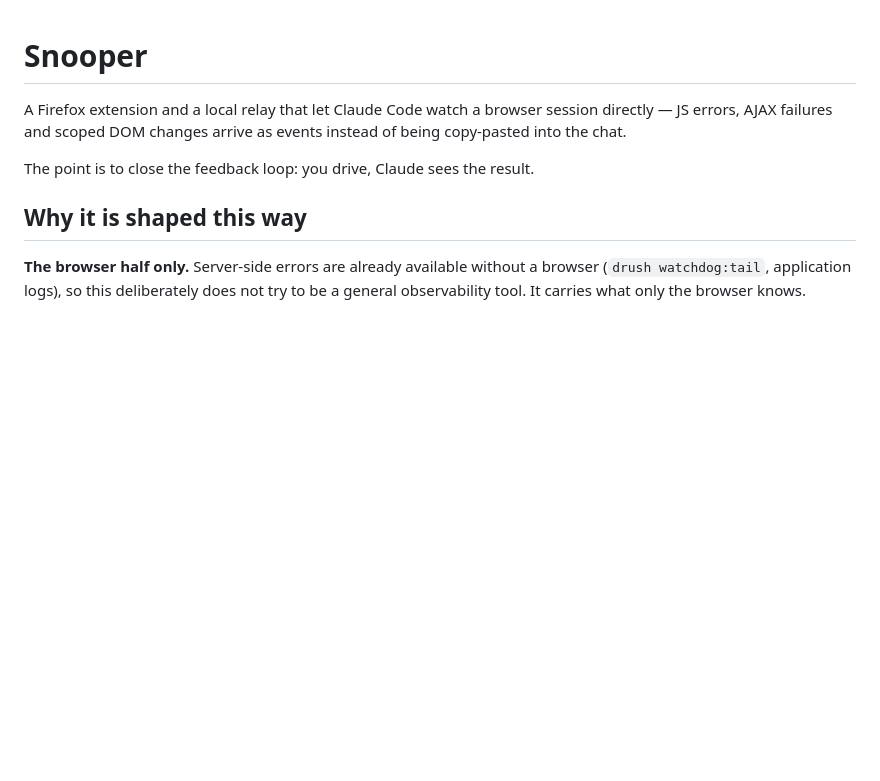
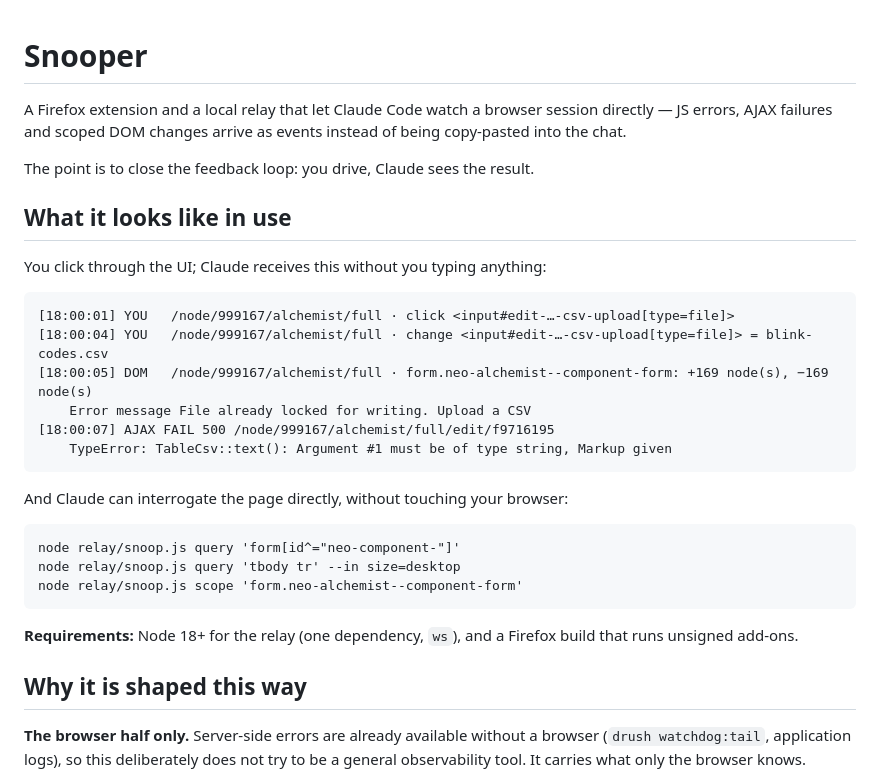
Before and after one commit to kazajhodo/snooper, a Markdown page: README.md, the part around one of its changes. Drawn GitHub-style; blank space fills up the shorter version.

````diff
--- a/README.md
+++ b/README.md
@@ -5,6 +5,30 @@ session directly — JS errors, AJAX failures and scoped DOM changes arrive as
 events instead of being copy-pasted into the chat.
 
 The point is to close the feedback loop: you drive, Claude sees the result.
+
+## What it looks like in use
+
+You click through the UI; Claude receives this without you typing anything:
+
+```
+[18:00:01] YOU   /node/999167/alchemist/full · click <input#edit-…-csv-upload[type=file]>
+[18:00:04] YOU   /node/999167/alchemist/full · change <input#edit-…-csv-upload[type=file]> = blink-codes.csv
+[18:00:05] DOM   /node/999167/alchemist/full · form.neo-alchemist--component-form: +169 node(s), −169 node(s)
+    Error message File already locked for writing. Upload a CSV
+[18:00:07] AJAX FAIL 500 /node/999167/alchemist/full/edit/f9716195
+    TypeError: TableCsv::text(): Argument #1 must be of type string, Markup given
+```
+
+And Claude can interrogate the page directly, without touching your browser:
+
+```
+node relay/snoop.js query 'form[id^="neo-component-"]'
+node relay/snoop.js query 'tbody tr' --in size=desktop
+node relay/snoop.js scope 'form.neo-alchemist--component-form'
+```
+
+**Requirements:** Node 18+ for the relay (one dependency, `ws`), and a Firefox
+build that runs unsigned add-ons.
 
 ## Why it is shaped this way
 
````
Also changed, not shown: other parts of README.md (+54 -8 lines).
